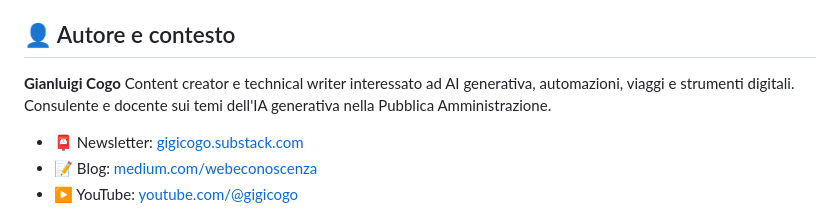
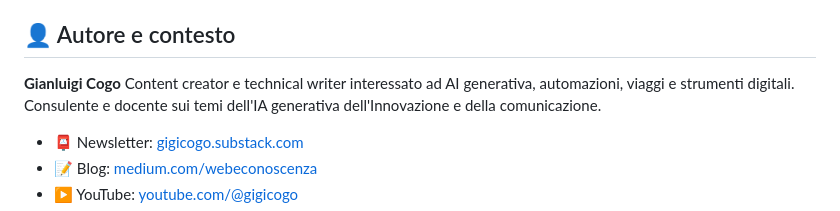
Before and after one commit to gigicogo/Mappatura-strumenti-AI-dell-Ente, a Markdown page: README.md, the part around the change. Rendered like a GitHub page.

Commit message:
Revise author description in README
Updated author's description to include innovation and communication.

```diff
--- a/README.md
+++ b/README.md
@@ -78,7 +78,7 @@ Da definire: si suggerisce una licenza aperta (es. MIT o CC BY 4.0) per favorire
 
 ## 👤 Autore e contesto
 
-**Gianluigi Cogo** Content creator e technical writer interessato ad AI generativa, automazioni, viaggi e strumenti digitali. Consulente e docente sui temi dell'IA generativa nella Pubblica Amministrazione.
+**Gianluigi Cogo** Content creator e technical writer interessato ad AI generativa, automazioni, viaggi e strumenti digitali. Consulente e docente sui temi dell'IA generativa dell'Innovazione e della comunicazione.
 
 - 📮 Newsletter: [gigicogo.substack.com](https://gigicogo.substack.com)
 - 📝 Blog: [medium.com/webeconoscenza](https://medium.com/webeconoscenza)
```
